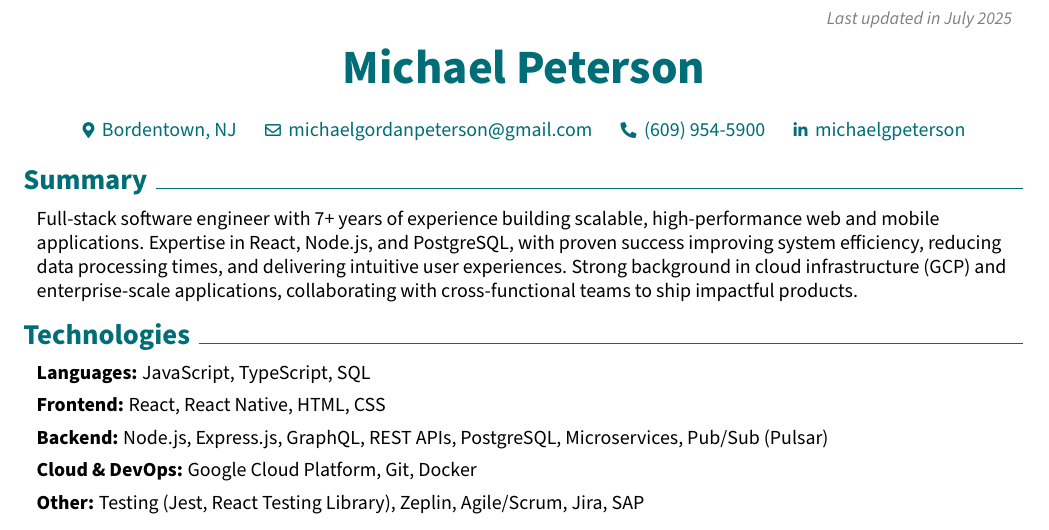
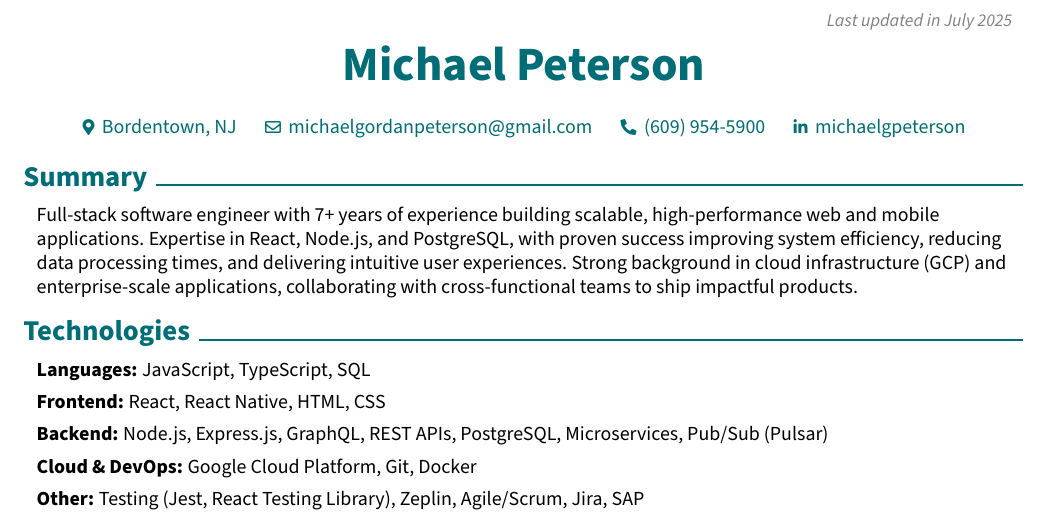
Before and after one commit to mik3wk/rendercv, a LaTeX CV (John_Doe_CV.tex): part of page 1 of 2, cut so that both start at the same text. Compiled offline with pdfLaTeX.

Commit message:
render the latest CV

```diff
--- a/John_Doe_CV.tex
+++ b/John_Doe_CV.tex
@@ -3,11 +3,11 @@
 % Packages:
 \usepackage[
     ignoreheadfoot, % set margins without considering header and footer
-    top=1.7 cm, % seperation between body and page edge from the top
-    bottom=1.7 cm, % seperation between body and page edge from the bottom
+    top=1.5 cm, % seperation between body and page edge from the top
+    bottom=1.5 cm, % seperation between body and page edge from the bottom
     left=2 cm, % seperation between body and page edge from the left
     right=2 cm, % seperation between body and page edge from the right
-    footskip=0.85 cm, % seperation between body and footer
+    footskip=0.75 cm, % seperation between body and footer
     % showframe % for debugging
 ]{geometry} % for adjusting page geometry
 \usepackage[explicit]{titlesec} % for customizing section titles
@@ -149,7 +149,7 @@
   \AddToShipoutPictureFG*{% Add <stuff> to current page foreground
     \put(
         \LenToUnit{\paperwidth-2 cm-0.2 cm+0.05cm},
-        \LenToUnit{\paperheight-0.85 cm}
+        \LenToUnit{\paperheight-0.75 cm}
     ){\vtop{{\null}\makebox[0pt][c]{
         \small\color{gray}\textit{Last updated in July 2025}\hspace{\widthof{Last updated in July 2025}}
     }}}%
```
Also changed, not shown: John_Doe_CV.pdf.
